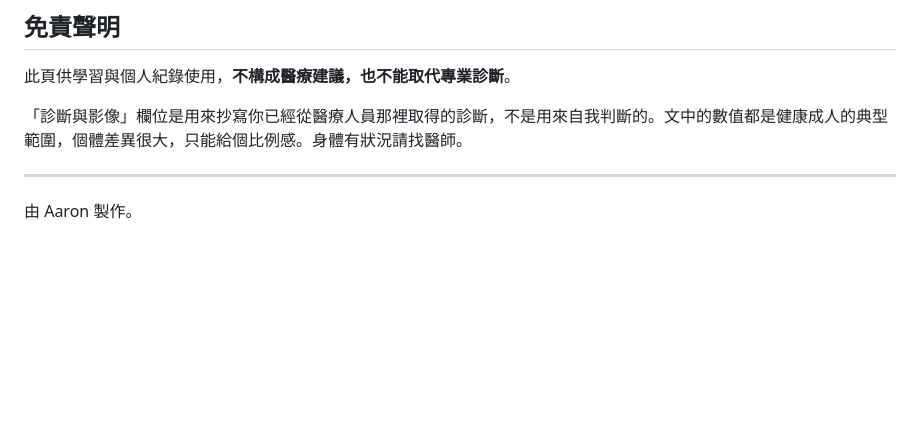
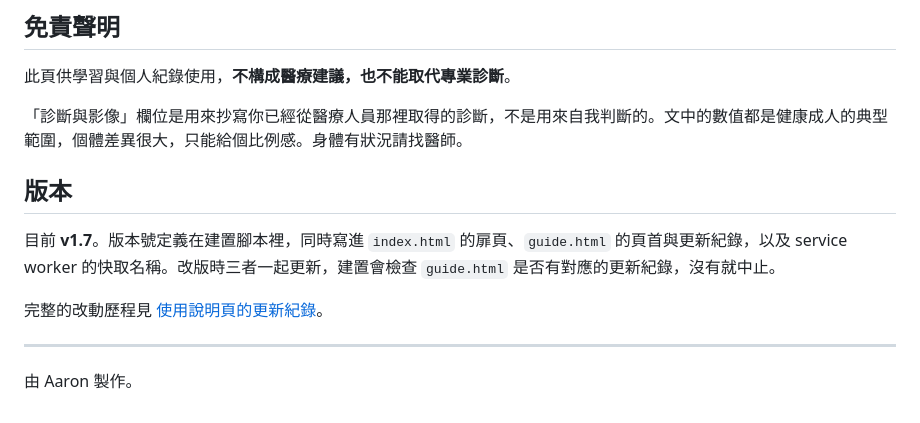
Before and after one commit to AI-SUB3/listen-to-your-buddy, a Markdown page: README.md, the part around one of its changes. Rendered like a GitHub page; blank space fills up the shorter version.

```diff
--- a/README.md
+++ b/README.md
@@ -99,6 +118,12 @@
 
 「診斷與影像」欄位是用來抄寫你已經從醫療人員那裡取得的診斷，不是用來自我判斷的。文中的數值都是健康成人的典型範圍，個體差異很大，只能給個比例感。身體有狀況請找醫師。
 
+## 版本
+
+目前 **v1.7**。版本號定義在建置腳本裡，同時寫進 `index.html` 的扉頁、`guide.html` 的頁首與更新紀錄，以及 service worker 的快取名稱。改版時三者一起更新，建置會檢查 `guide.html` 是否有對應的更新紀錄，沒有就中止。
+
+完整的改動歷程見 [使用說明頁的更新紀錄](https://ai-sub3.github.io/listen-to-your-buddy/guide.html#更新紀錄)。
+
 ---
 
 由 Aaron 製作。
```
Also changed, not shown: other parts of README.md (+26 -7 lines), apple-touch-icon.png (added), icon-192.png (added), icon-512.png (added), og-cover.png, 4 other files.
